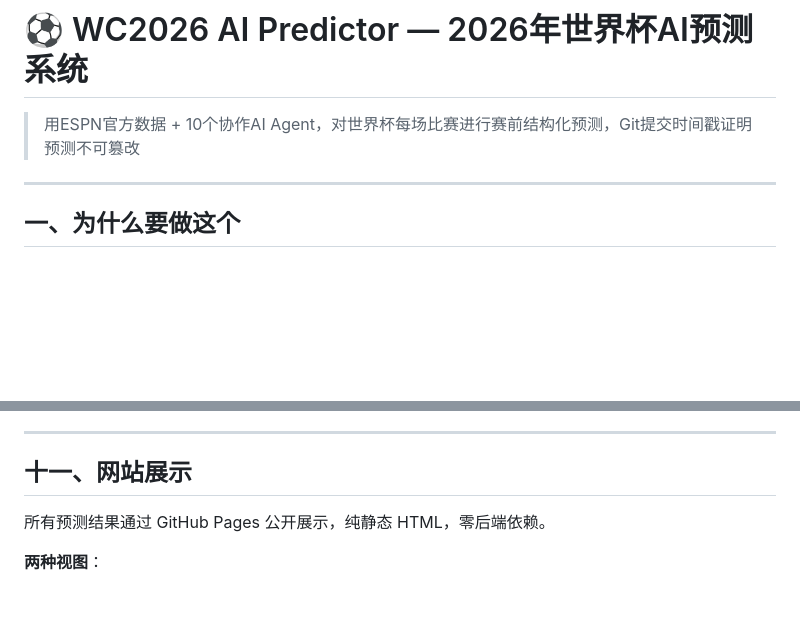
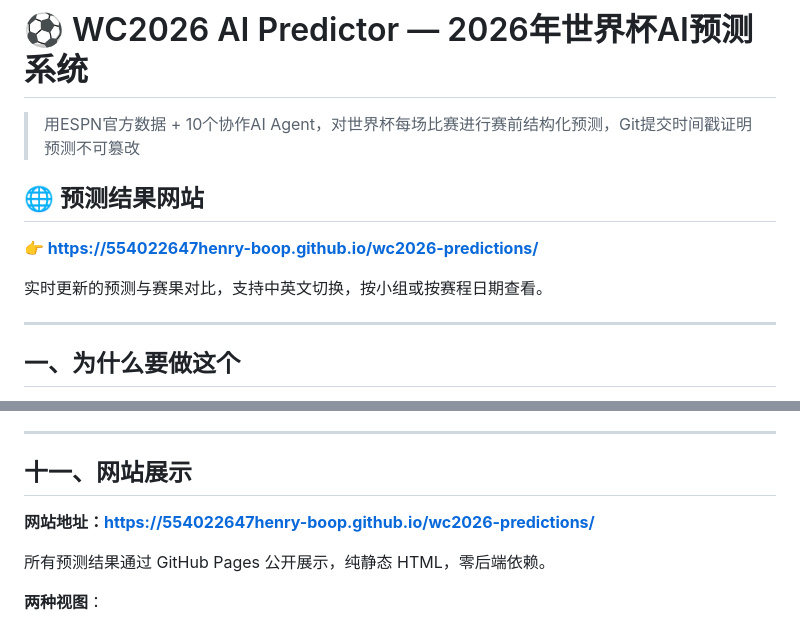
Before and after one commit to 554022647henry-boop/wc2026-predictions, a Markdown page: README.md, 2 parts joined by grey strips. Drawn GitHub-style; blank space fills up the shorter version.

Commit message:
README: 添加网站链接到标题和第十一节

```diff
--- a/README.md
+++ b/README.md
@@ -1,6 +1,12 @@
 # ⚽ WC2026 AI Predictor — 2026年世界杯AI预测系统
 
 > 用ESPN官方数据 + 10个协作AI Agent，对世界杯每场比赛进行赛前结构化预测，Git提交时间戳证明预测不可篡改
+
+## 🌐 预测结果网站
+
+**👉 [https://554022647henry-boop.github.io/wc2026-predictions/](https://554022647henry-boop.github.io/wc2026-predictions/)**
+
+实时更新的预测与赛果对比，支持中英文切换，按小组或按赛程日期查看。
 
 ---
 
@@ -230,6 +236,8 @@ GitHub Pages         ← 发布，Git时间戳证明赛前预测
 
 ## 十一、网站展示
 
+**网站地址：[https://554022647henry-boop.github.io/wc2026-predictions/](https://554022647henry-boop.github.io/wc2026-predictions/)**
+
 所有预测结果通过 GitHub Pages 公开展示，纯静态 HTML，零后端依赖。
 
 **两种视图**：
```
